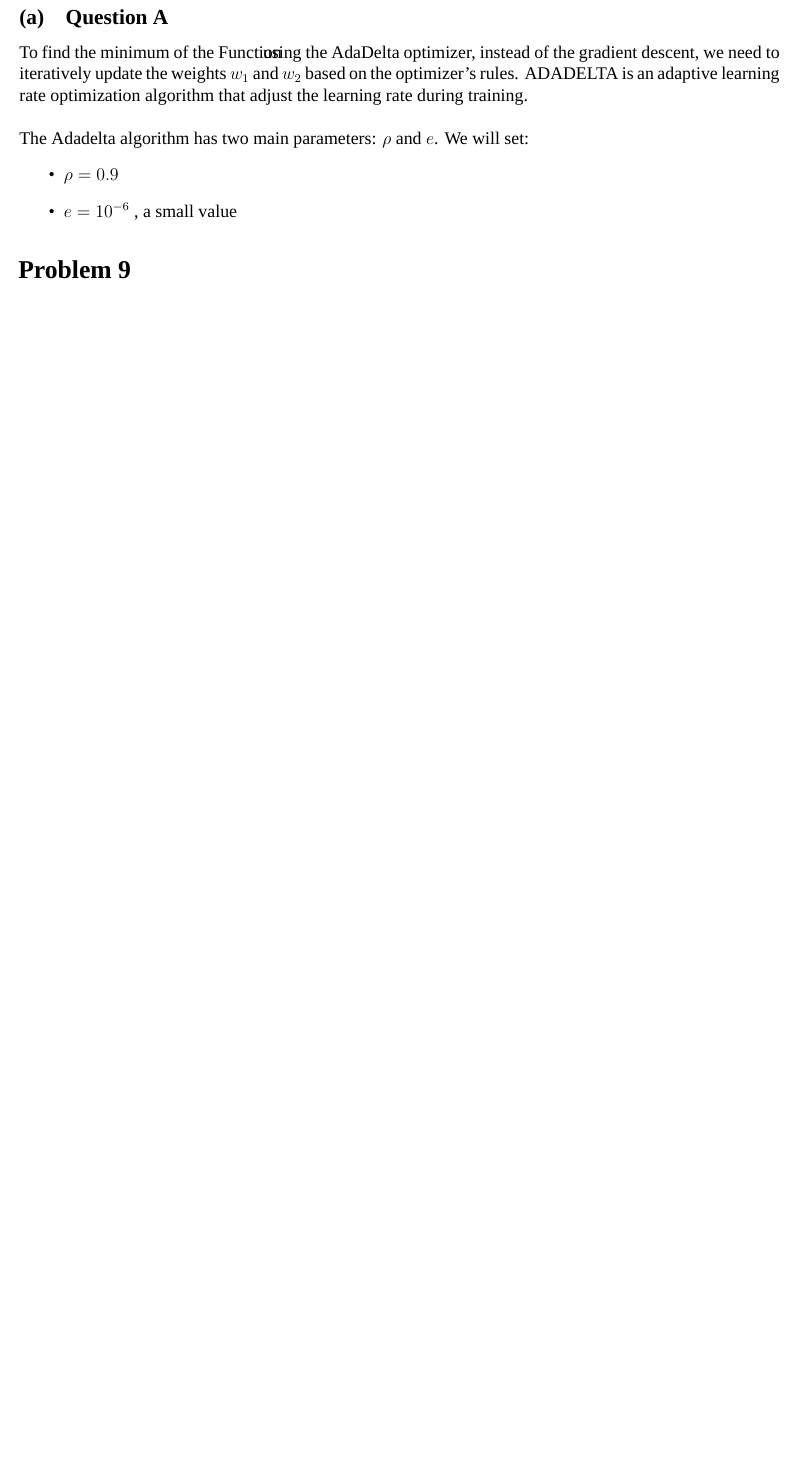
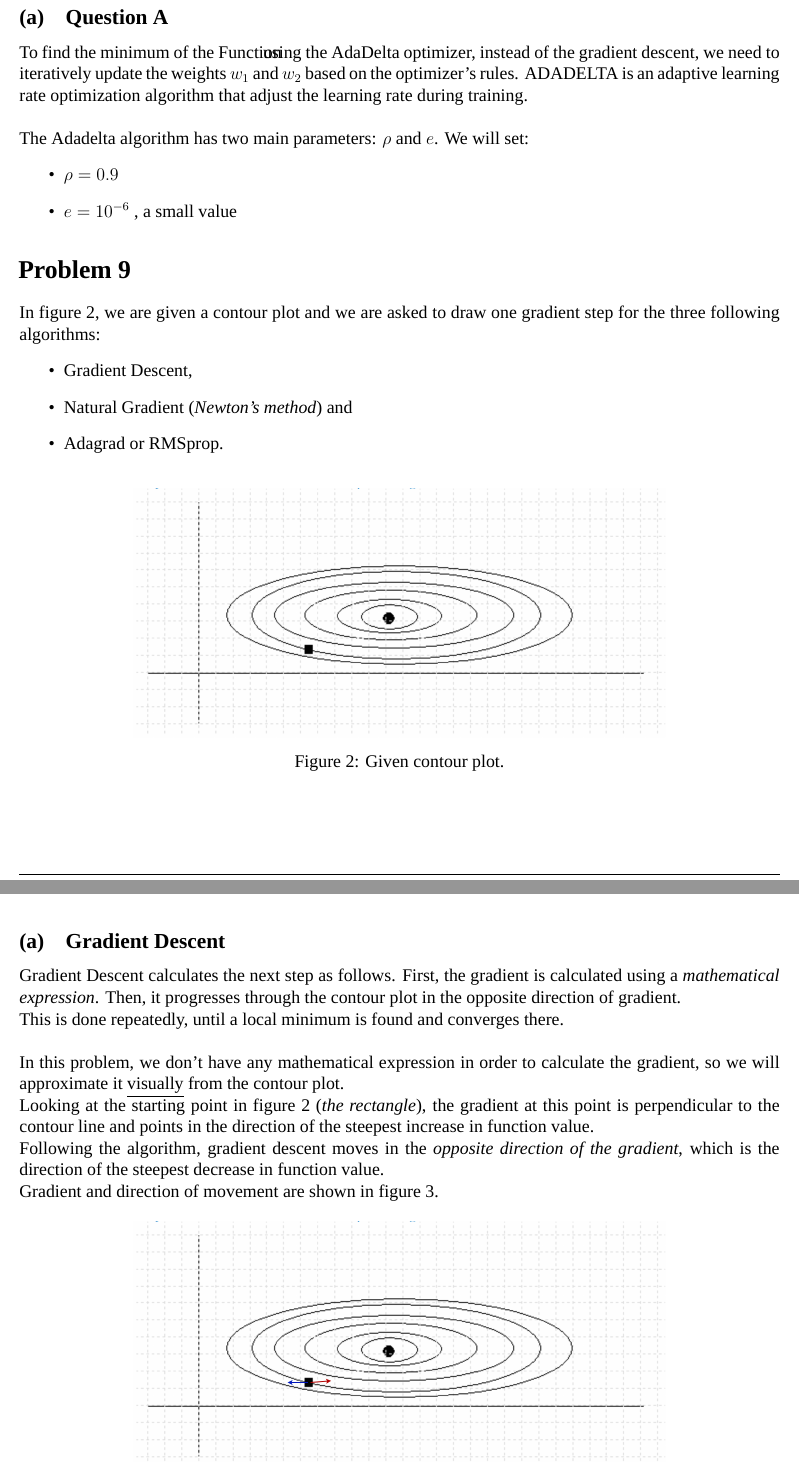
Before and after one commit to nikosstyl/Neuro-fuzzy-Problem-Set-2, a LaTeX document (Report/Report.tex, which reads Report/Sources/problem_9.tex): part of page 6 of 17 before the commit and two parts of pages 6 and 7 of 19 after it, the two joined at a grey line, cut so that both start at the same text, the shorter picture padded with empty space. Compiled offline with XeLaTeX; a missing font is replaced by an installed copy or a similar font.

Commit message:
Init prob 9

```diff
--- a/Report/Sources/problem_9.tex
+++ b/Report/Sources/problem_9.tex
@@ -1,2 +1,37 @@
 % !TeX spellcheck = en_US
 \section{Problem 9}
+
+In figure~\ref{fig:prob9_given_contour_plot}, we are given a contour plot and we are asked to draw one gradient step for the three following algorithms:
+\begin{itemize}
+	\item Gradient Descent,
+	\item Natural Gradient (\textit{Newton's method}) and
+	\item Adagrad or RMSprop.
+\end{itemize}
+
+\begin{figure}[htpb]
+	\centering
+	\includegraphics[width=0.7\textwidth]{../Problem 9/contour_plot.png}
+	\caption{Given contour plot.}
+	\label{fig:prob9_given_contour_plot}
+\end{figure}
+
+\subsection{Gradient Descent}
+
+Gradient Descent calculates the next step as follows. First, the gradient is calculated using a \textit{mathematical expression}. Then, it progresses through the contour plot in the opposite direction of gradient.
+
+This is done repeatedly, until a local minimum is found and converges there.\\
+
+In this problem, we don't have any mathematical expression in order to calculate the gradient, so we will approximate it \underline{visually} from the contour plot.
+
+Looking at the starting point in figure~\ref{fig:prob9_given_contour_plot} (\textit{the rectangle}),
+the gradient at this point is perpendicular to the contour line and points in the direction of the steepest increase in function value.\\
+Following the algorithm, gradient descent moves in the \textit{opposite direction of the gradient}, which is the direction of the steepest decrease in function value.
+
+Gradient and direction of movement are shown in figure~\ref{fig:prob9_contour_gd}.
+
+\begin{figure}[htpb]
+	\centering
+	\includegraphics[width=0.7\textwidth]{../Problem 9/contour_gd.png}
+	\caption{First step of gradient descent. Blue arrow represents the \textbf{gradient} on the first step and red arrow represents the \textbf{step} of the algorithm.}
+	\label{fig:prob9_contour_gd}
+\end{figure}
```
Also changed, not shown: Problem 9/contour_gd.png (added), Problem 9/contour_plot.png (added), 1 other file.
